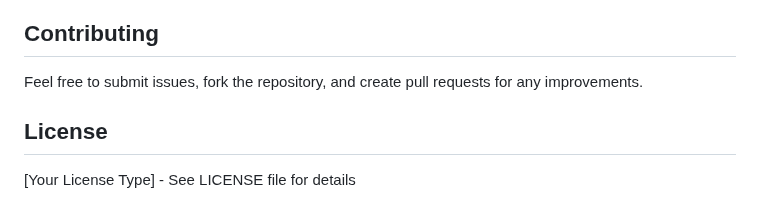
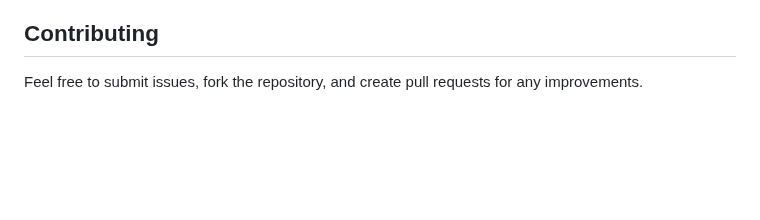
Before and after one commit to Dhruthi-D/BLoomsFilter, a Markdown page: README.md, the part around the change. GitHub-like rendering; blank space fills up the shorter version.

Commit message:
README Updated!!

```diff
--- a/README.md
+++ b/README.md
@@ -120,7 +120,3 @@ The application includes comprehensive error handling for:
 ## Contributing
 
 Feel free to submit issues, fork the repository, and create pull requests for any improvements.
-
-## License
-
-[Your License Type] - See LICENSE file for details
```
